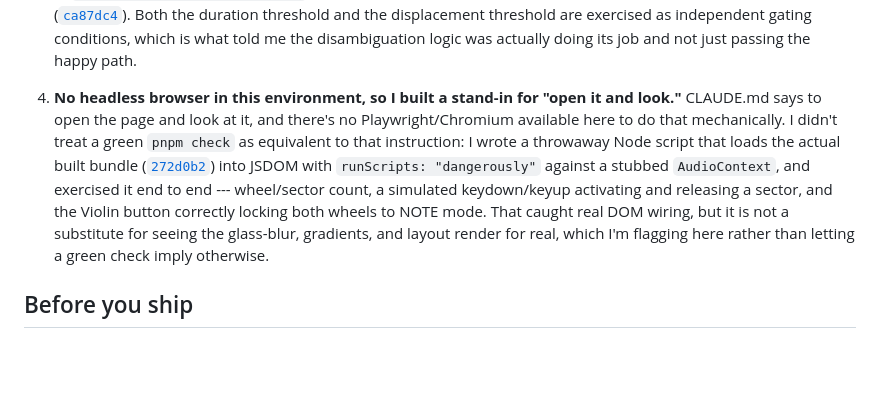
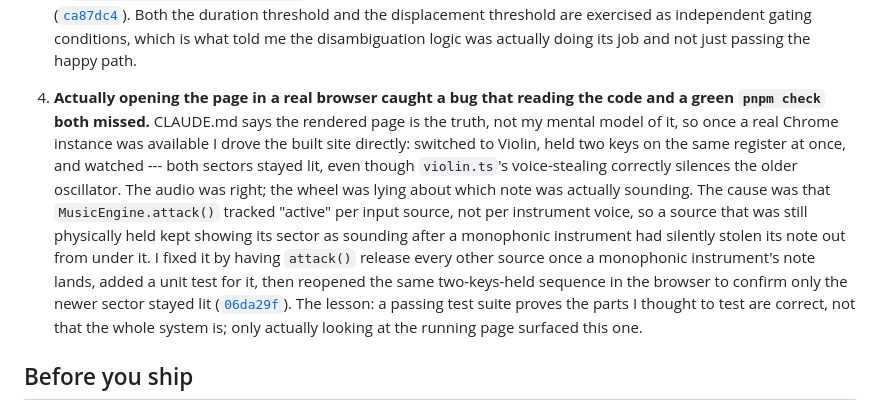
Before and after one commit to comp4020-agentic-coding-studio/comp4020-crit4-zdy-forever, a Markdown page: PROCESS.md, the part around the change. Drawn GitHub-style; blank space fills up the shorter version.

Commit message:
docs: cite the real-browser Violin UI-state fix in PROCESS.md

```diff
--- a/PROCESS.md
+++ b/PROCESS.md
@@ -69,19 +69,25 @@ quick, stationary OPEN-FIST-OPEN toggles NOTE/CHORD instead.
    independent gating conditions, which is what told me the disambiguation
    logic was actually doing its job and not just passing the happy path.
 
-4. **No headless browser in this environment, so I built a stand-in for
-   "open it and look."** CLAUDE.md says to open the page and look at it, and
-   there's no Playwright/Chromium available here to do that mechanically. I
-   didn't treat a green `pnpm check` as equivalent to that instruction: I wrote
-   a throwaway Node script that loads the actual built bundle
-   ([`272d0b2`](https://github.com/comp4020-agentic-coding-studio/comp4020-crit4-zdy-forever/commit/272d0b2))
-   into JSDOM with `runScripts: "dangerously"` against a stubbed
-   `AudioContext`, and exercised it end to end --- wheel/sector count, a
-   simulated keydown/keyup activating and releasing a sector, and the Violin
-   button correctly locking both wheels to NOTE mode. That caught real DOM
-   wiring, but it is not a substitute for seeing the glass-blur, gradients, and
-   layout render for real, which I'm flagging here rather than letting a green
-   check imply otherwise.
+4. **Actually opening the page in a real browser caught a bug that reading
+   the code and a green `pnpm check` both missed.** CLAUDE.md says the
+   rendered page is the truth, not my mental model of it, so once a real
+   Chrome instance was available I drove the built site directly: switched to
+   Violin, held two keys on the same register at once, and watched --- both
+   sectors stayed lit, even though `violin.ts`'s voice-stealing correctly
+   silences the older oscillator. The audio was right; the wheel was lying
+   about which note was actually sounding. The cause was that
+   `MusicEngine.attack()` tracked "active" per input source, not per instrument
+   voice, so a source that was still physically held kept showing its sector
+   as sounding after a monophonic instrument had silently stolen its note out
+   from under it. I fixed it by having `attack()` release every other source
+   once a monophonic instrument's note lands, added a unit test for it, then
+   reopened the same two-keys-held sequence in the browser to confirm only
+   the newer sector stayed lit
+   ([`06da29f`](https://github.com/comp4020-agentic-coding-studio/comp4020-crit4-zdy-forever/commit/06da29f)).
+   The lesson: a passing test suite proves the parts I thought to test are
+   correct, not that the whole system is; only actually looking at the running
+   page surfaced this one.
 
 ## Before you ship
 
```
